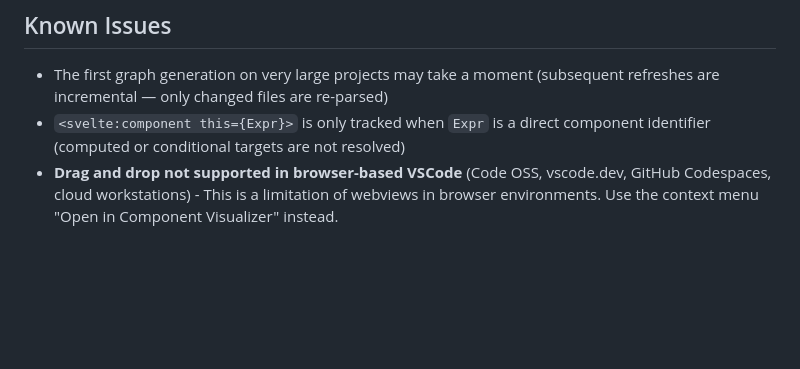
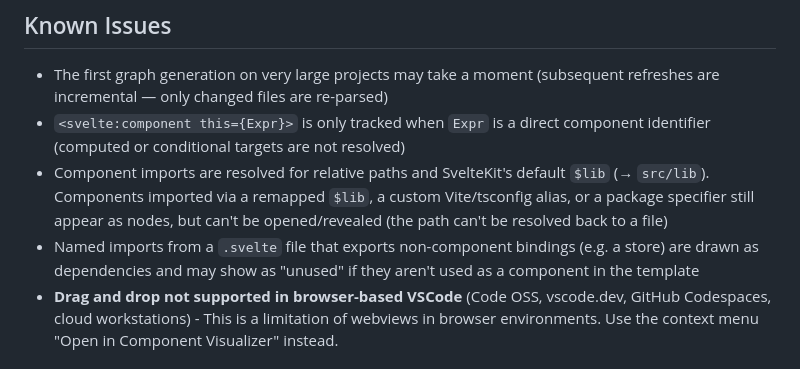
Before and after one commit to jamcgrath/svelte-component-visualizer, a Markdown page: README.md, the part around the change. Rendered like a GitHub page; blank space fills up the shorter version.

```diff
--- a/README.md
+++ b/README.md
@@ -195,6 +195,8 @@ npm run package
 
 - The first graph generation on very large projects may take a moment (subsequent refreshes are incremental — only changed files are re-parsed)
 - `<svelte:component this={Expr}>` is only tracked when `Expr` is a direct component identifier (computed or conditional targets are not resolved)
+- Component imports are resolved for relative paths and SvelteKit's default `$lib` (→ `src/lib`). Components imported via a remapped `$lib`, a custom Vite/tsconfig alias, or a package specifier still appear as nodes, but can't be opened/revealed (the path can't be resolved back to a file)
+- Named imports from a `.svelte` file that exports non-component bindings (e.g. a store) are drawn as dependencies and may show as "unused" if they aren't used as a component in the template
 - **Drag and drop not supported in browser-based VSCode** (Code OSS, vscode.dev, GitHub Codespaces, cloud workstations) - This is a limitation of webviews in browser environments. Use the context menu "Open in Component Visualizer" instead.
 
 ## Troubleshooting
```
Also changed, not shown: CHANGELOG.md (+2 -2 lines).
